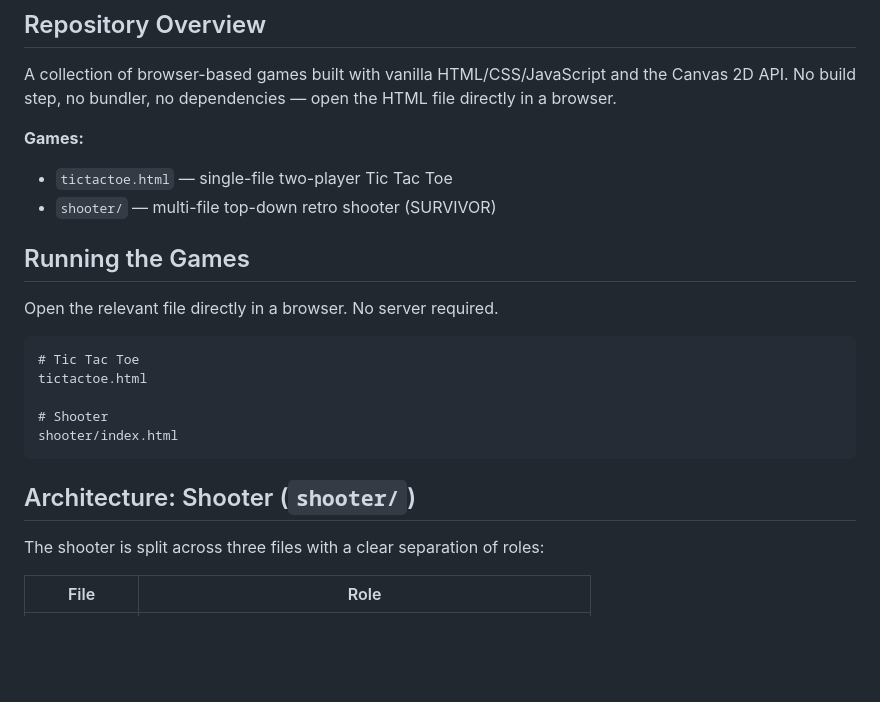
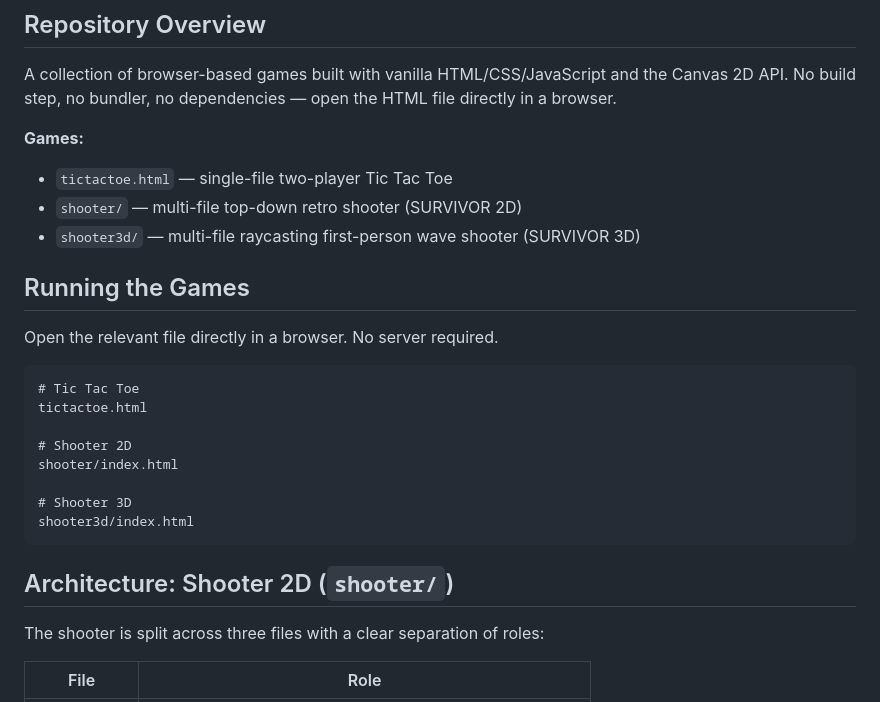
Before and after one commit to hallgrimeco/hellovibe, a Markdown page: .github/copilot-instructions.md, the part around one of its changes. GitHub-like rendering; blank space fills up the shorter version.

````diff
--- a/.github/copilot-instructions.md
+++ b/.github/copilot-instructions.md
@@ -6,7 +6,8 @@ A collection of browser-based games built with vanilla HTML/CSS/JavaScript and t
 
 **Games:**
 - `tictactoe.html` — single-file two-player Tic Tac Toe
-- `shooter/` — multi-file top-down retro shooter (SURVIVOR)
+- `shooter/` — multi-file top-down retro shooter (SURVIVOR 2D)
+- `shooter3d/` — multi-file raycasting first-person wave shooter (SURVIVOR 3D)
 
 ## Running the Games
 
@@ -16,11 +17,14 @@ Open the relevant file directly in a browser. No server required.
 # Tic Tac Toe
 tictactoe.html
 
-# Shooter
+# Shooter 2D
 shooter/index.html
+
+# Shooter 3D
+shooter3d/index.html
 ```
 
-## Architecture: Shooter (`shooter/`)
+## Architecture: Shooter 2D (`shooter/`)
 
 The shooter is split across three files with a clear separation of roles:
 
````
Also changed, not shown: other parts of .github/copilot-instructions.md (+48 -0 lines).
